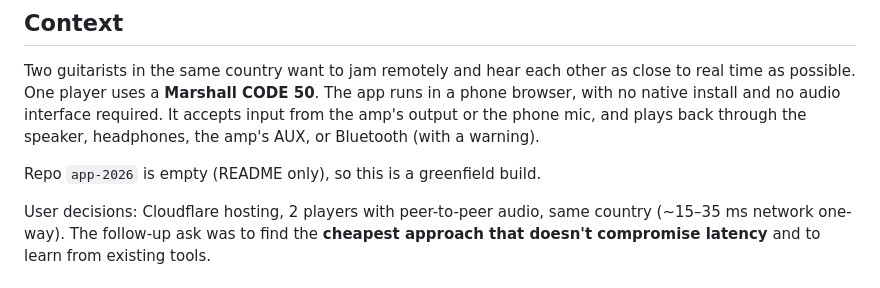
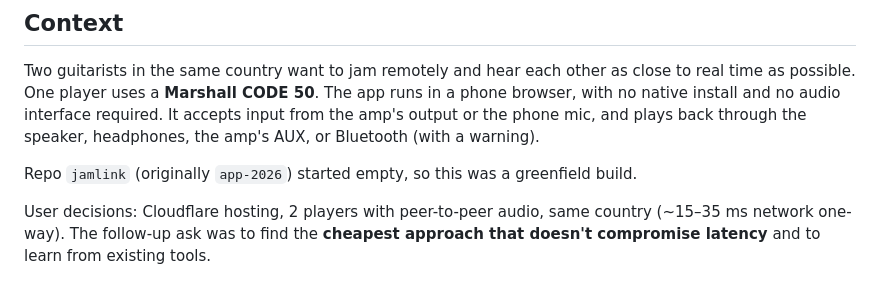
Before and after one commit to DimeDataCloud/app-2026, a Markdown page: docs/HANDOFF.md, the part around the change. Drawn GitHub-style.

Commit message:
Update repo name in HANDOFF after rename to jamlink (#3)
Co-authored-by: Claude Sonnet 5.5 <noreply@anthropic.com>

```diff
--- a/docs/HANDOFF.md
+++ b/docs/HANDOFF.md
@@ -8,7 +8,7 @@
 ## Context
 Two guitarists in the same country want to jam remotely and hear each other as close to real time as possible. One player uses a **Marshall CODE 50**. The app runs in a phone browser, with no native install and no audio interface required. It accepts input from the amp's output or the phone mic, and plays back through the speaker, headphones, the amp's AUX, or Bluetooth (with a warning).
 
-Repo `app-2026` is empty (README only), so this is a greenfield build.
+Repo `jamlink` (originally `app-2026`) started empty, so this was a greenfield build.
 
 User decisions: Cloudflare hosting, 2 players with peer-to-peer audio, same country (~15–35 ms network one-way). The follow-up ask was to find the **cheapest approach that doesn't compromise latency** and to learn from existing tools.
 
```
